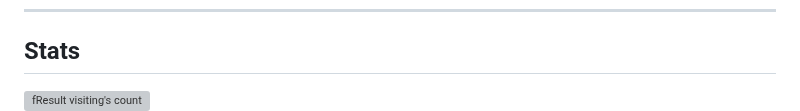
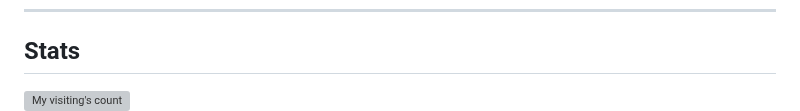
Before and after one commit to fResult/fResult, a Markdown page: README.md, the part around one of its changes. Rendered like a GitHub page; grey boxes are pictures that could not be loaded.

```diff
--- a/README.md
+++ b/README.md
@@ -177,5 +177,5 @@ See: <a target="_blank" rel="noreferrer" href="https://triplebyte.com/tb/fresult
 
 ## Stats
 <a href="https://visitcount.itsvg.in">
-  <img src="https://visitcount.itsvg.in/api?id=Korn704&label=Profile%20Views&color=1&icon=5&pretty=false" alt="fResult visiting's count" />
+  <img src="https://visitcount.itsvg.in/api?id=Korn704&label=Profile%20Views&color=1&icon=5&pretty=false" alt="My visiting's count" />
 </a>
```
Also changed, not shown: other parts of README.md (+5 -0 lines).
